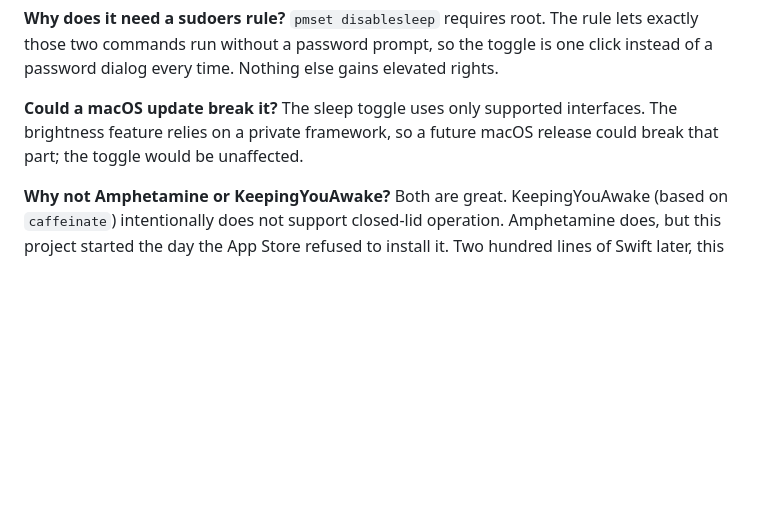
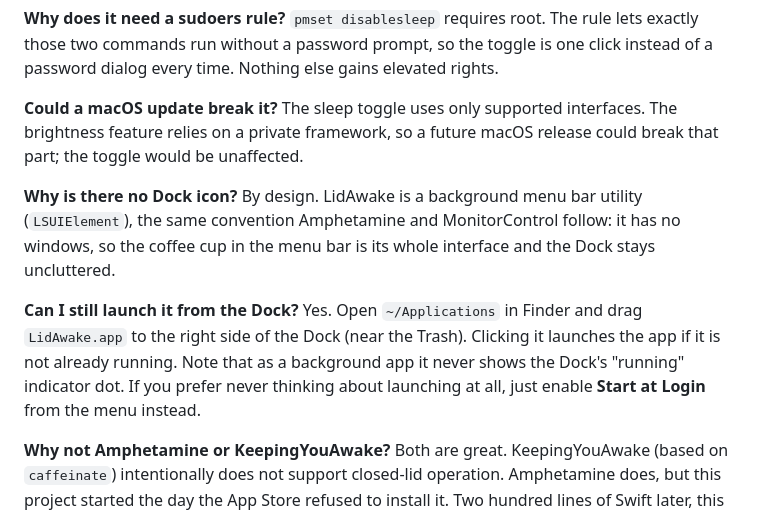
Before and after one commit to deezeddd/LidAwake-Mac, a Markdown page: README.md, the part around the change. Rendered like a GitHub page; blank space fills up the shorter version.

Commit message:
docs: FAQ entries on Dock icon design and adding a Dock launcher

```diff
--- a/README.md
+++ b/README.md
@@ -78,6 +78,12 @@ No. `disablesleep` is an official power-management flag and is fully reversed by
 **Could a macOS update break it?**
 The sleep toggle uses only supported interfaces. The brightness feature relies on a private framework, so a future macOS release could break that part; the toggle would be unaffected.
 
+**Why is there no Dock icon?**
+By design. LidAwake is a background menu bar utility (`LSUIElement`), the same convention Amphetamine and MonitorControl follow: it has no windows, so the coffee cup in the menu bar is its whole interface and the Dock stays uncluttered.
+
+**Can I still launch it from the Dock?**
+Yes. Open `~/Applications` in Finder and drag `LidAwake.app` to the right side of the Dock (near the Trash). Clicking it launches the app if it is not already running. Note that as a background app it never shows the Dock's "running" indicator dot. If you prefer never thinking about launching at all, just enable **Start at Login** from the menu instead.
+
 **Why not Amphetamine or KeepingYouAwake?**
 Both are great. KeepingYouAwake (based on `caffeinate`) intentionally does not support closed-lid operation. Amphetamine does, but this project started the day the App Store refused to install it. Two hundred lines of Swift later, this exists, and it also restores your brightness.
 
```
